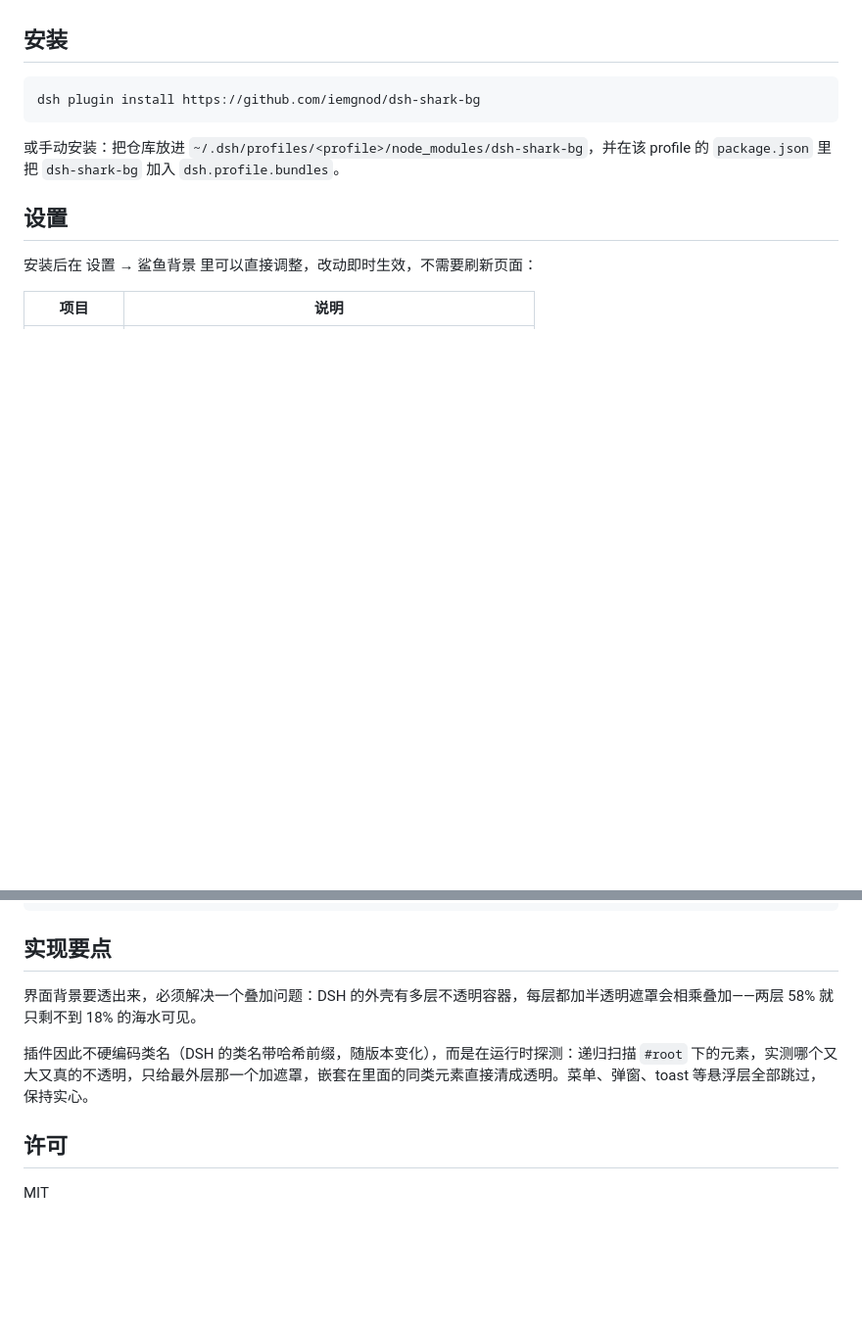
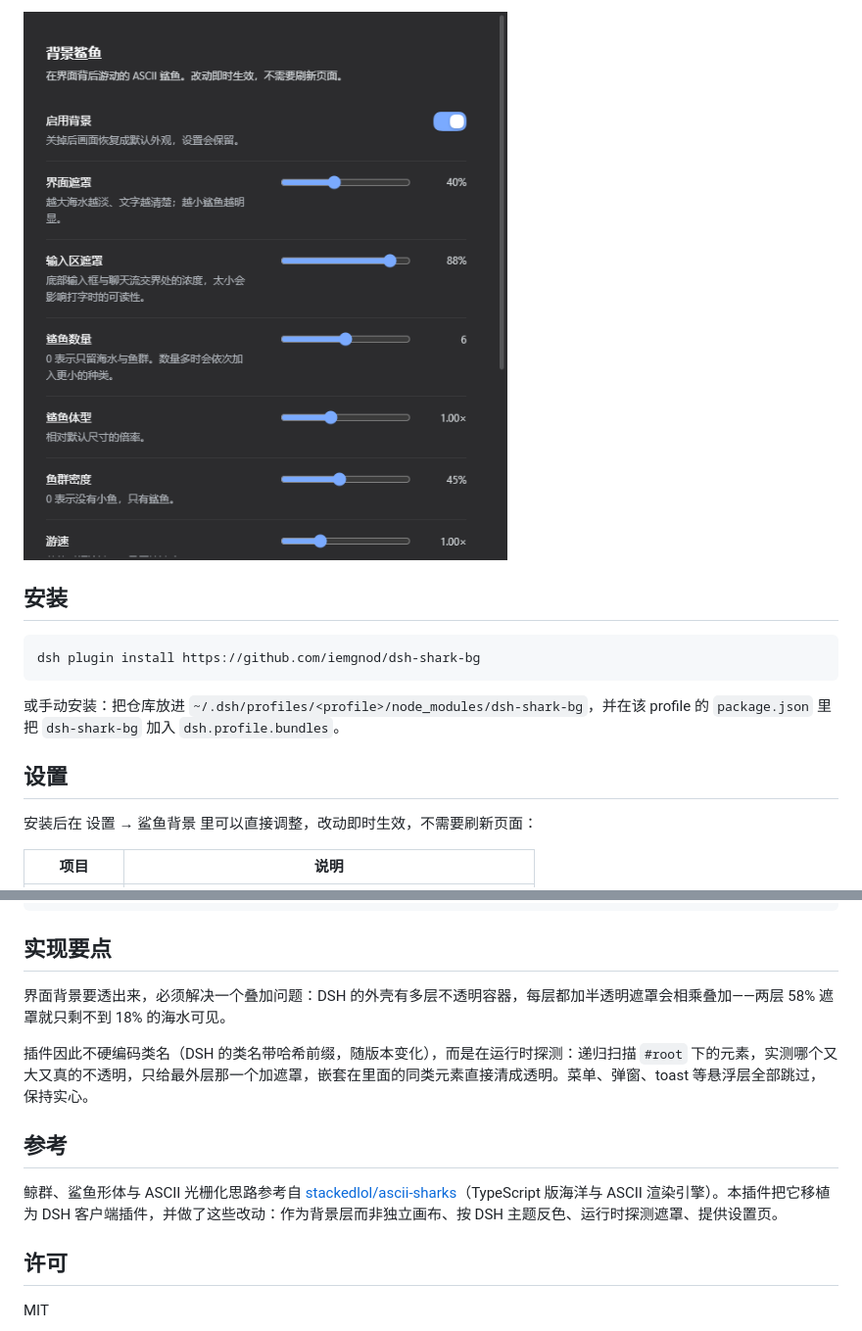
Before and after one commit to iemgnod/dsh-shark-bg, a Markdown page: README.md, 2 parts joined by grey strips. Shown at 98% size. GitHub-like rendering; pictures changed too: docs/settings.png (added); blank space fills up the shorter version.

```diff
--- a/README.md
+++ b/README.md
@@ -15,3 +30,4 @@
+![控制面板](docs/settings.png)
 
 ## 安装
 
@@ -47,9 +63,13 @@ html { --shark-veil: 40%; --shark-veil-strong: 88%; }
 
 ## 实现要点
 
-界面背景要透出来，必须解决一个叠加问题：DSH 的外壳有多层不透明容器，每层都加半透明遮罩会相乘叠加——两层 58% 就只剩不到 18% 的海水可见。
+界面背景要透出来，必须解决一个叠加问题：DSH 的外壳有多层不透明容器，每层都加半透明遮罩会相乘叠加——两层 58% 遮罩就只剩不到 18% 的海水可见。
 
 插件因此不硬编码类名（DSH 的类名带哈希前缀，随版本变化），而是在运行时探测：递归扫描 `#root` 下的元素，实测哪个又大又真的不透明，只给最外层那一个加遮罩，嵌套在里面的同类元素直接清成透明。菜单、弹窗、toast 等悬浮层全部跳过，保持实心。
+
+## 参考
+
+鲸群、鲨鱼形体与 ASCII 光栅化思路参考自 [stackedlol/ascii-sharks](https://github.com/stackedlol/ascii-sharks)（TypeScript 版海洋与 ASCII 渲染引擎）。本插件把它移植为 DSH 客户端插件，并做了这些改动：作为背景层而非独立画布、按 DSH 主题反色、运行时探测遮罩、提供设置页。
 
 ## 许可
 
```
Also changed, not shown: other parts of README.md (+15 -0 lines), docs/dark.png (added), docs/light.png (added), 1 other file.
